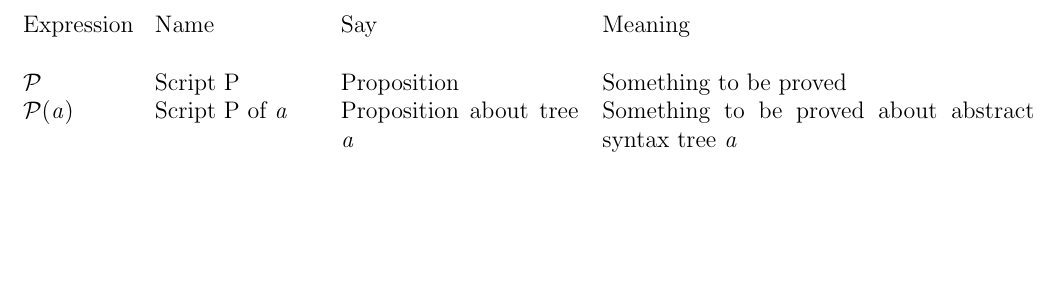
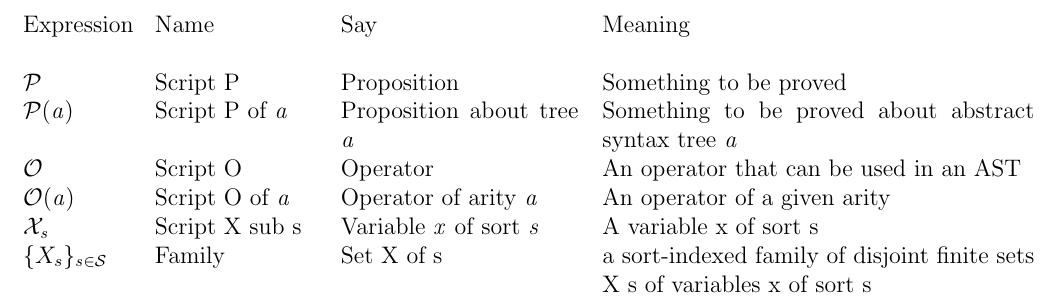
Before and after one commit to CompSciCabal/SMRTYPRTY, a LaTeX document (pfpl/cheatsheet.tex): part of the page, cut so that both start at the same text, the shorter picture padded with empty space. Compiled offline with pdfLaTeX.

Commit message:
First cut at some contents to see if this is the right direction.

```diff
--- a/pfpl/cheatsheet.tex
+++ b/pfpl/cheatsheet.tex
@@ -10,8 +10,11 @@
 \begin{tabular}[b] {p{.1\textwidth} p{.15\textwidth} p{.22\textwidth} p{.4\textwidth}}
 Expression & Name & Say & Meaning \\ \\
 $\mathcal{P}$ & Script P & Proposition & Something to be proved \\
-$\mathcal{P}(\it{a})$ & Script P of $\it{a}$ & Proposition about tree $\it{a}$ & Something to be proved about abstract syntax tree $\it{a}$
-
+$\mathcal{P}(\it{a})$ & Script P of $\it{a}$ & Proposition about tree $\it{a}$ & Something to be proved about abstract syntax tree $\it{a}$ \\
+$\mathcal{O}$ & Script O & Operator & An operator that can be used in an AST \\
+$\mathcal{O}(\it{a})$ & Script O of $\it{a}$ & Operator of arity $\it{a}$ & An operator of a given arity \\
+$\mathcal{X}_{\it{s}}$ & Script X sub s & Variable $\it{x}$ of sort $\it{s}$ & A variable x of sort s \\
+$\{ X _{s} \} _{\it{s} \in \mathcal{S}}$  & Family & Set X of s & a sort-indexed family of disjoint finite sets X s of variables x of sort s
 
 \end{tabular}
 
```
Also changed, not shown: pfpl/cheatsheet.pdf.
